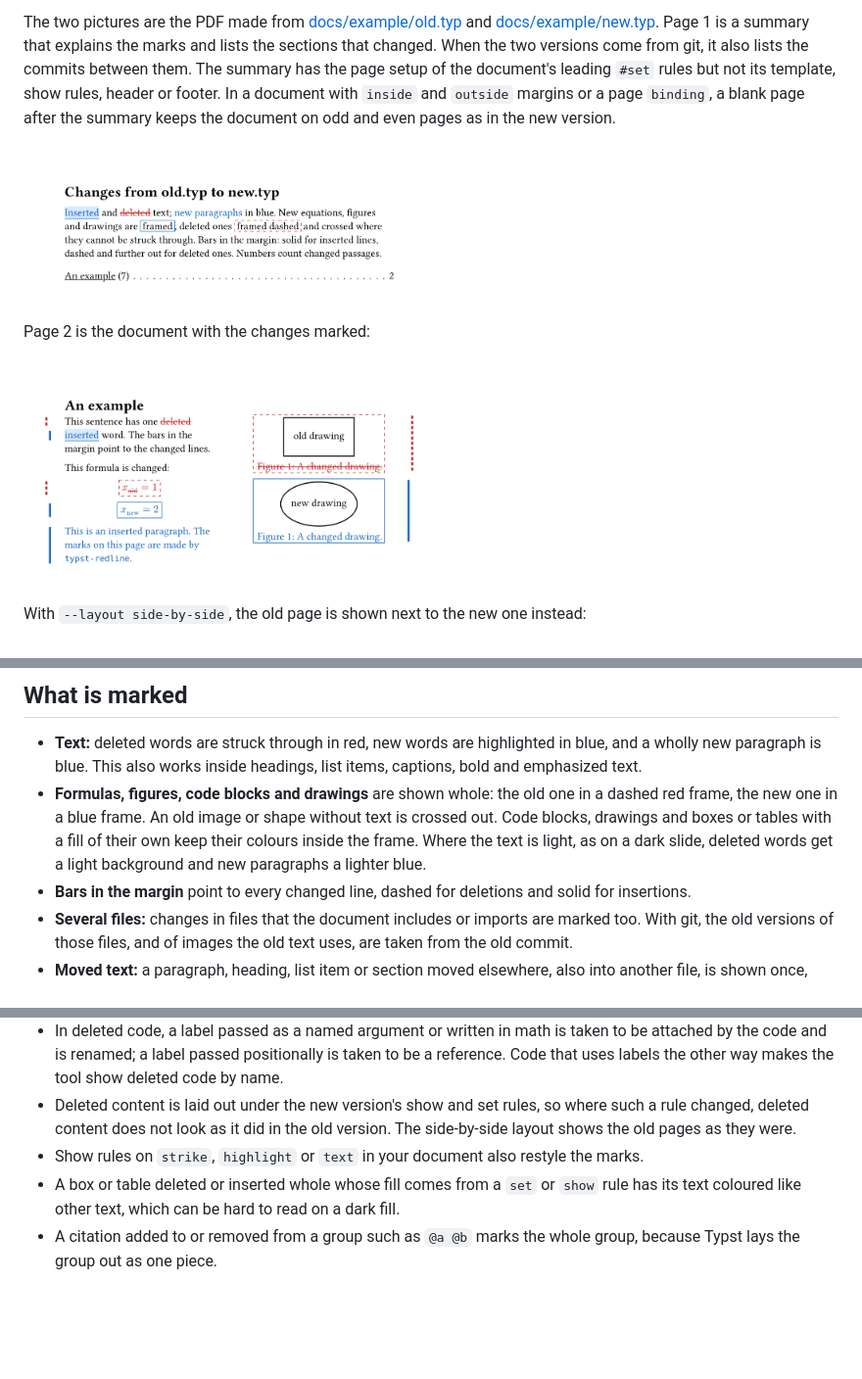
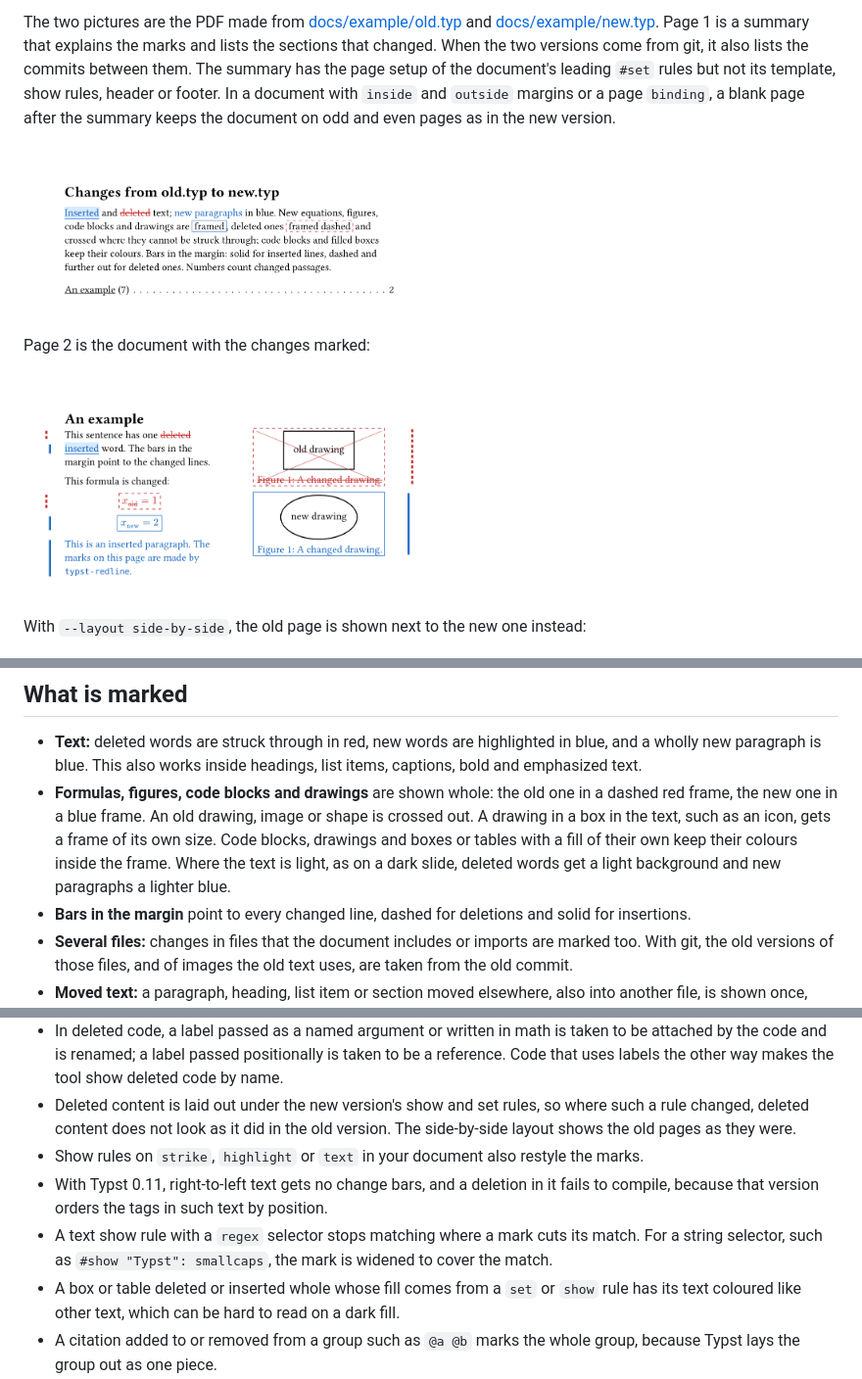
Before and after one commit to cvsvensson/typst-redline, a Markdown page: README.md, 3 parts joined by grey strips. Shown at 98% size. Drawn GitHub-style; pictures changed too: docs/example-summary.png, docs/example.png; blank space fills up the shorter version.

```diff
--- a/README.md
+++ b/README.md
@@ -40,7 +40,7 @@ If your document uses files outside its own folder, such as `#import "../macros.
 ## What is marked
 
 - **Text:** deleted words are struck through in red, new words are highlighted in blue, and a wholly new paragraph is blue. This also works inside headings, list items, captions, bold and emphasized text.
-- **Formulas, figures, code blocks and drawings** are shown whole: the old one in a dashed red frame, the new one in a blue frame. An old image or shape without text is crossed out. Code blocks, drawings and boxes or tables with a fill of their own keep their colours inside the frame. Where the text is light, as on a dark slide, deleted words get a light background and new paragraphs a lighter blue.
+- **Formulas, figures, code blocks and drawings** are shown whole: the old one in a dashed red frame, the new one in a blue frame. An old drawing, image or shape is crossed out. A drawing in a box in the text, such as an icon, gets a frame of its own size. Code blocks, drawings and boxes or tables with a fill of their own keep their colours inside the frame. Where the text is light, as on a dark slide, deleted words get a light background and new paragraphs a lighter blue.
 - **Bars in the margin** point to every changed line, dashed for deletions and solid for insertions.
 - **Several files:** changes in files that the document includes or imports are marked too. With git, the old versions of those files, and of images the old text uses, are taken from the old commit.
 - **Moved text:** a paragraph, heading, list item or section moved elsewhere, also into another file, is shown once, unmarked at its new place, with a grey bracket and a blue "moved" note in the margin. A grey line with a red arrow at its old place names its first words and links to it. Edits made while moving are marked as usual. `--no-moves` shows moved text as deleted at one place and inserted at the other.
@@ -99,6 +99,8 @@ This is the layout to use for slides. In the default layout the deleted content
 - In deleted code, a label passed as a named argument or written in math is taken to be attached by the code and is renamed; a label passed positionally is taken to be a reference. Code that uses labels the other way makes the tool show deleted code by name.
 - Deleted content is laid out under the new version's show and set rules, so where such a rule changed, deleted content does not look as it did in the old version. The side-by-side layout shows the old pages as they were.
 - Show rules on `strike`, `highlight` or `text` in your document also restyle the marks.
+- With Typst 0.11, right-to-left text gets no change bars, and a deletion in it fails to compile, because that version orders the tags in such text by position.
+- A text show rule with a `regex` selector stops matching where a mark cuts its match. For a string selector, such as `#show "Typst": smallcaps`, the mark is widened to cover the match.
 - A box or table deleted or inserted whole whose fill comes from a `set` or `show` rule has its text coloured like other text, which can be hard to read on a dark fill.
 - A citation added to or removed from a group such as `@a @b` marks the whole group, because Typst lays the group out as one piece.
 - Entries that appear in, disappear from or change in the bibliography are not marked there. The summary page names them.
```
Also changed, not shown: docs/example-side-by-side.png, 4 other files.
